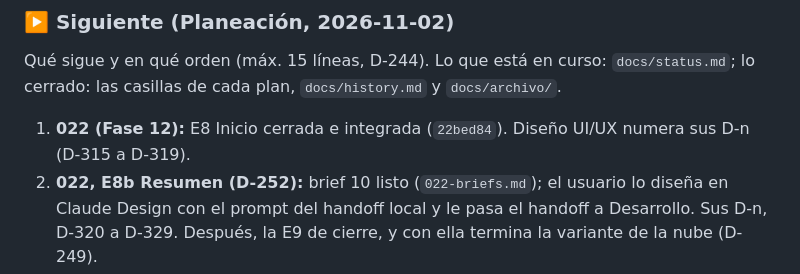
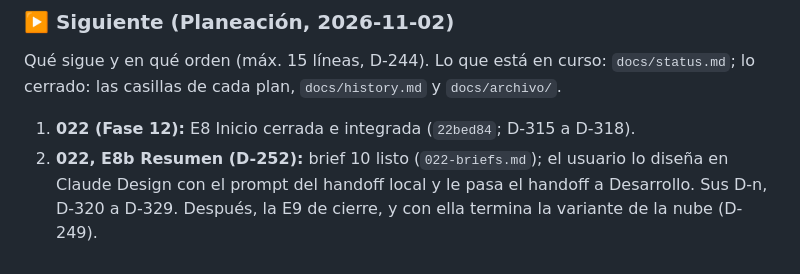
Before and after one commit to JordanJazz24/TrainingApp, a Markdown page: docs/roadmap.md, the part around the change. GitHub-like rendering.

Commit message:
docs: roadmap, D-n de la E8 integradas
Co-Authored-By: Claude Opus 5.5 <noreply@anthropic.com>
Claude-Session: https://claude.ai/code/session_01GbDUS6FHF6hey18PHrvUvh

```diff
--- a/docs/roadmap.md
+++ b/docs/roadmap.md
@@ -50,8 +50,7 @@
 Qué sigue y en qué orden (máx. 15 líneas, D-244). Lo que está en curso: `docs/status.md`; lo
 cerrado: las casillas de cada plan, `docs/history.md` y `docs/archivo/`.
 
-1. **022 (Fase 12):** E8 Inicio cerrada e integrada (`22bed84`). Diseño UI/UX numera sus D-n
-   (D-315 a D-319).
+1. **022 (Fase 12):** E8 Inicio cerrada e integrada (`22bed84`; D-315 a D-318).
 2. **022, E8b Resumen (D-252):** brief 10 listo (`022-briefs.md`); el usuario lo diseña en Claude
    Design con el prompt del handoff local y le pasa el handoff a Desarrollo. Sus D-n, D-320 a D-329. Después, la E9 de cierre, y
    con ella termina la variante de la nube (D-249).
```
